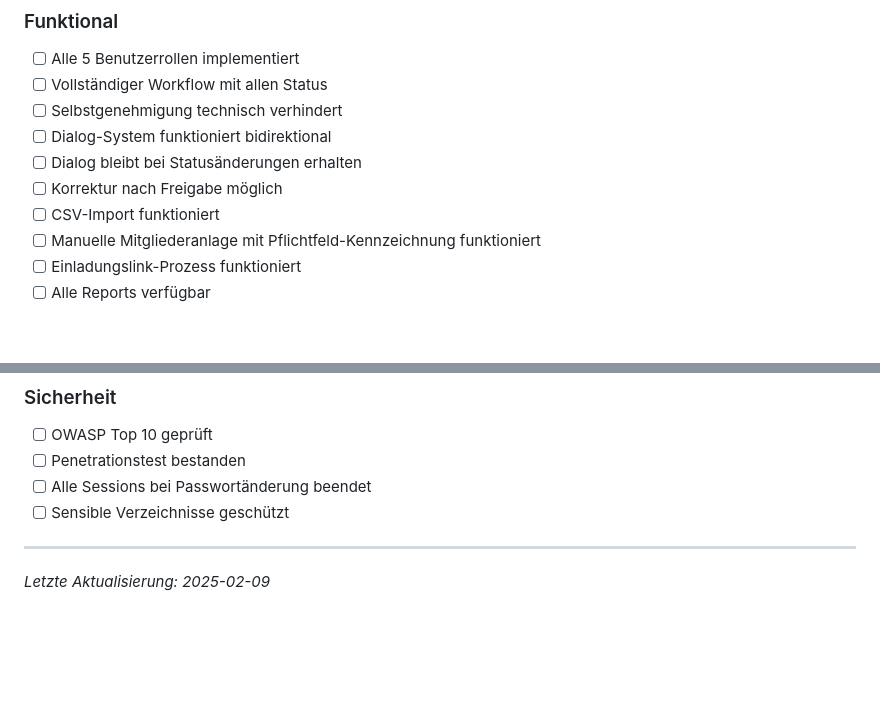
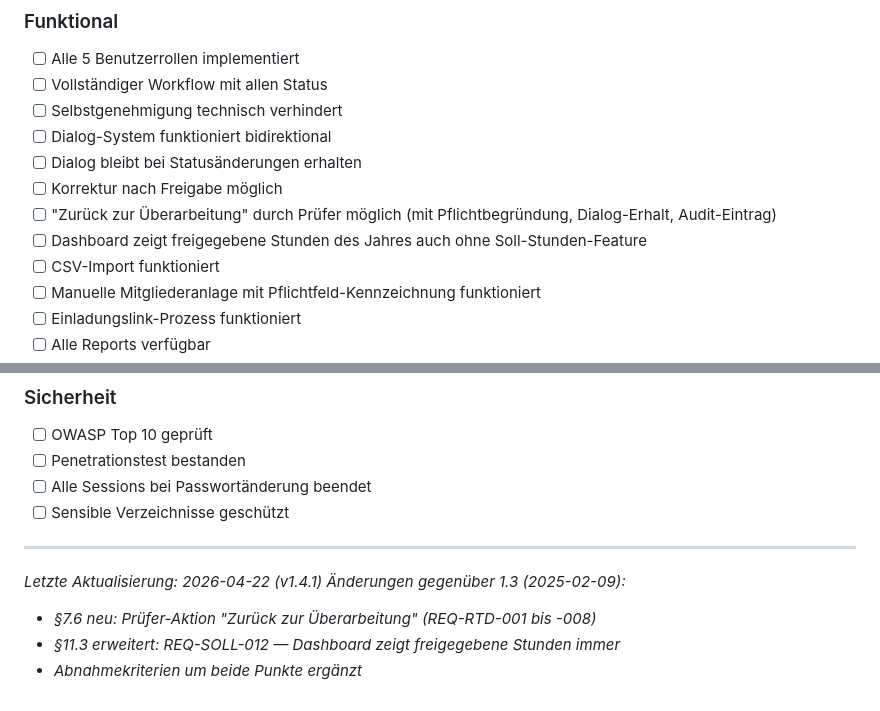
Before and after one commit to mschmick2/TSC-Helferstundenverwaltung, a Markdown page: docs/REQUIREMENTS.md, 2 parts joined by grey strips. GitHub-like rendering; blank space fills up the shorter version.

```diff
--- a/docs/REQUIREMENTS.md
+++ b/docs/REQUIREMENTS.md
@@ -589,6 +679,8 @@ Siehe: `scripts/database/create_database.sql`
 - [ ] Dialog-System funktioniert bidirektional
 - [ ] Dialog bleibt bei Statusänderungen erhalten
 - [ ] Korrektur nach Freigabe möglich
+- [ ] "Zurück zur Überarbeitung" durch Prüfer möglich (mit Pflichtbegründung, Dialog-Erhalt, Audit-Eintrag)
+- [ ] Dashboard zeigt freigegebene Stunden des Jahres auch ohne Soll-Stunden-Feature
 - [ ] CSV-Import funktioniert
 - [ ] Manuelle Mitgliederanlage mit Pflichtfeld-Kennzeichnung funktioniert
 - [ ] Einladungslink-Prozess funktioniert
@@ -618,4 +710,8 @@ Siehe: `scripts/database/create_database.sql`
 
 ---
 
-*Letzte Aktualisierung: 2025-02-09*
+*Letzte Aktualisierung: 2026-04-22 (v1.4.1)*
+*Änderungen gegenüber 1.3 (2025-02-09):*
+- *§7.6 neu: Prüfer-Aktion "Zurück zur Überarbeitung" (REQ-RTD-001 bis -008)*
+- *§11.3 erweitert: REQ-SOLL-012 — Dashboard zeigt freigegebene Stunden immer*
+- *Abnahmekriterien um beide Punkte ergänzt*
```
Also changed, not shown: other parts of docs/REQUIREMENTS.md (+94 -4 lines).
